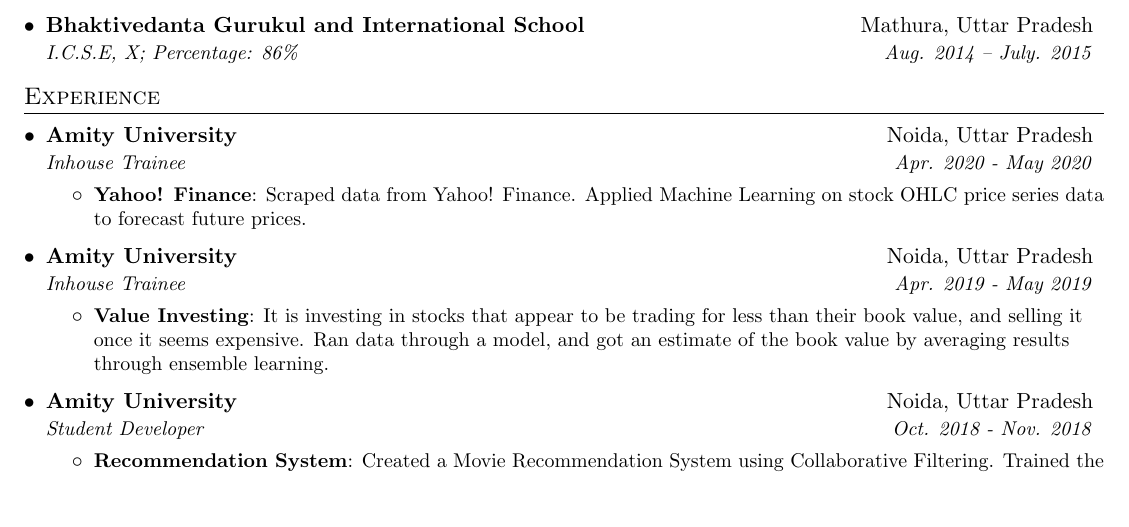
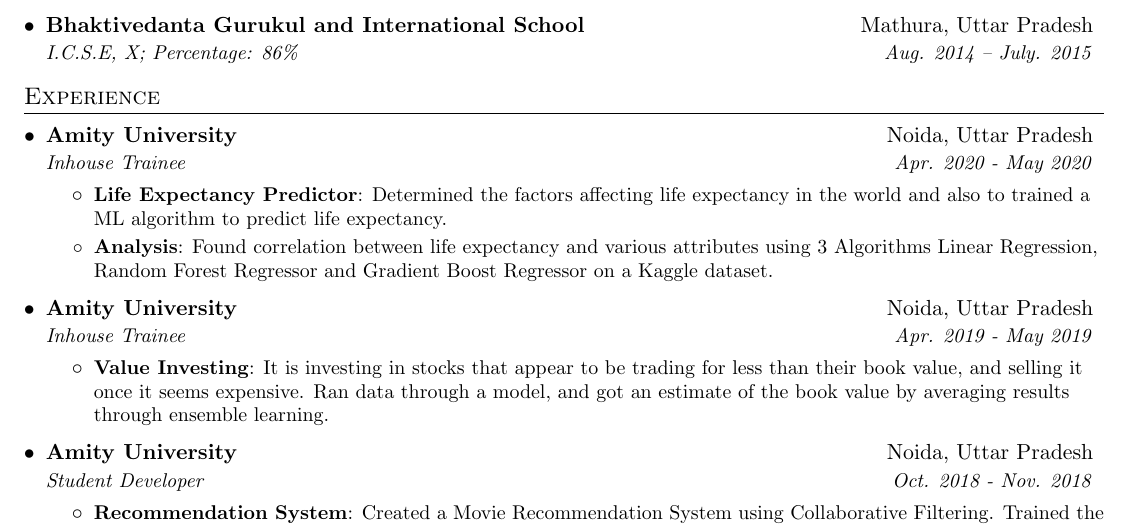
Before and after one commit to shashwatroy/100-Days-of-Code, a LaTeX CV (resume.tex): part of the page, cut so that both start at the same text, the shorter picture padded with empty space. Compiled offline with pdfLaTeX.

Commit message:
Update resume.tex

```diff
--- a/resume.tex
+++ b/resume.tex
@@ -121,8 +121,10 @@
       {Amity University}{Noida, Uttar Pradesh}
       {Inhouse Trainee}{Apr. 2020 - May 2020}
       \resumeItemListStart
-        \resumeItem{Yahoo! Finance}
-          {Scraped data from Yahoo! Finance. Applied Machine Learning on stock OHLC price series data to forecast future prices.}
+        \resumeItem{Life Expectancy Predictor}
+          {Determined the factors affecting life expectancy in the world and also to trained a ML algorithm to predict life expectancy.}
+         \resumeItem{Analysis}
+          {Found correlation between life expectancy and various attributes using 3 Algorithms Linear Regression, Random Forest Regressor and Gradient Boost Regressor on a Kaggle dataset.}
       \resumeItemListEnd
 
 % --------Multiple Positions Heading------------
```
